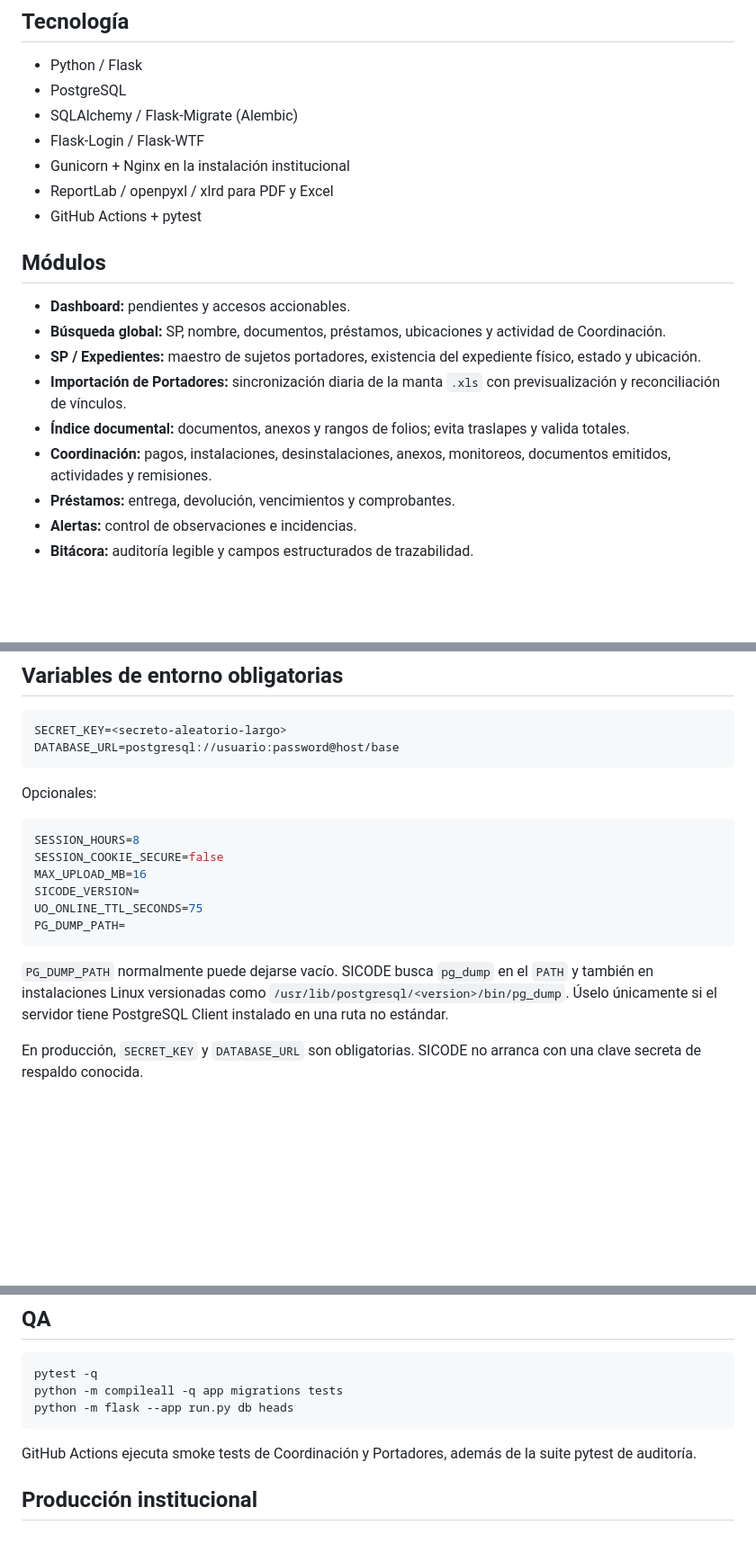
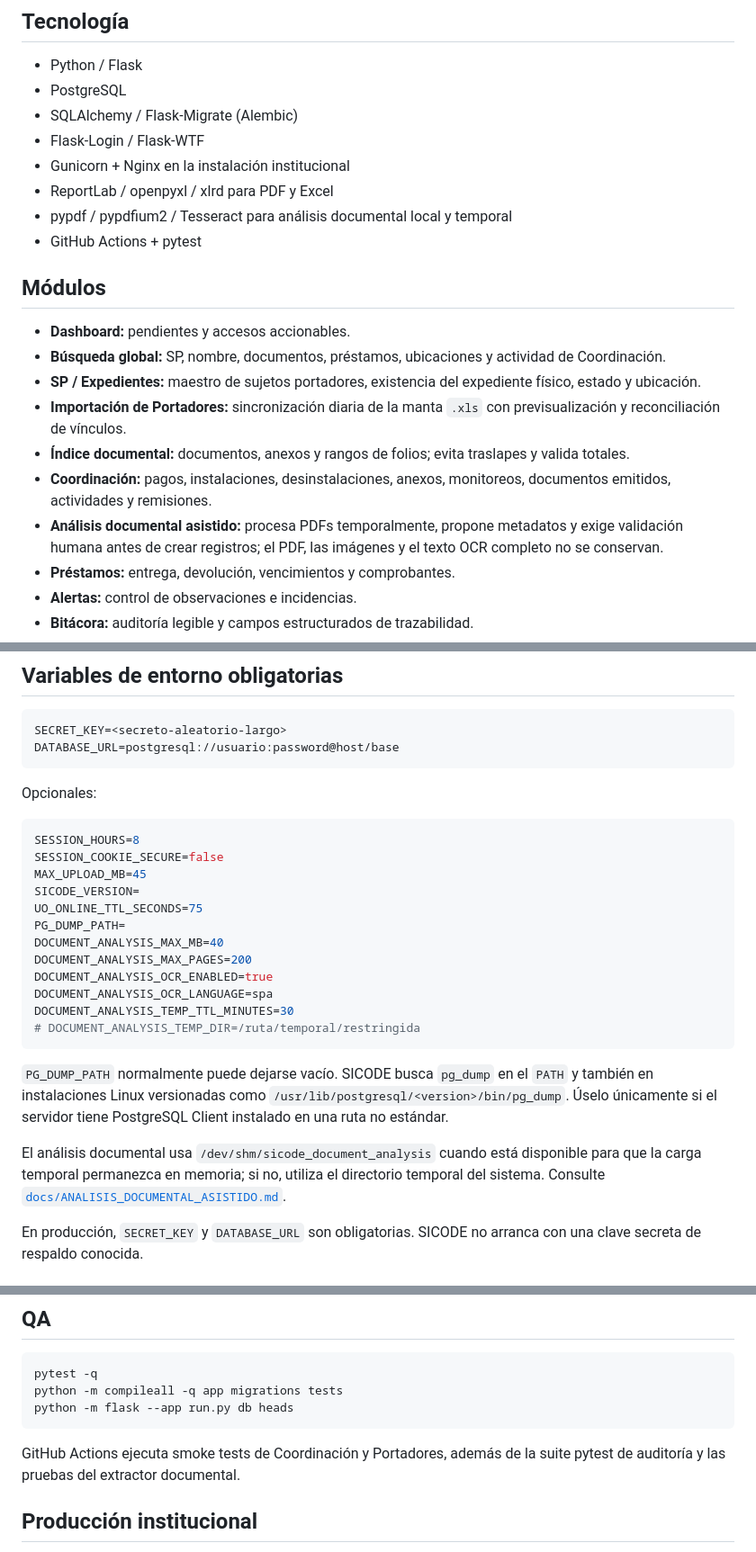
Before and after one commit to RGDeveloper-UCT/SICODE-UCT, a Markdown page: README.md, 3 parts joined by grey strips. Shown at 90% size. GitHub-like rendering; blank space fills up the shorter version.

Commit message:
Documentar módulo de análisis documental en README

````diff
--- a/README.md
+++ b/README.md
@@ -21,6 +21,7 @@ Aplicación web institucional interna para registrar, localizar, relacionar y au
 - Flask-Login / Flask-WTF
 - Gunicorn + Nginx en la instalación institucional
 - ReportLab / openpyxl / xlrd para PDF y Excel
+- pypdf / pypdfium2 / Tesseract para análisis documental local y temporal
 - GitHub Actions + pytest
 
 ## Módulos
@@ -31,6 +32,7 @@ Aplicación web institucional interna para registrar, localizar, relacionar y au
 - **Importación de Portadores:** sincronización diaria de la manta `.xls` con previsualización y reconciliación de vínculos.
 - **Índice documental:** documentos, anexos y rangos de folios; evita traslapes y valida totales.
 - **Coordinación:** pagos, instalaciones, desinstalaciones, anexos, monitoreos, documentos emitidos, actividades y remisiones.
+- **Análisis documental asistido:** procesa PDFs temporalmente, propone metadatos y exige validación humana antes de crear registros; el PDF, las imágenes y el texto OCR completo no se conservan.
 - **Préstamos:** entrega, devolución, vencimientos y comprobantes.
 - **Alertas:** control de observaciones e incidencias.
 - **Bitácora:** auditoría legible y campos estructurados de trazabilidad.
@@ -50,13 +52,21 @@ Opcionales:
 ```env
 SESSION_HOURS=8
 SESSION_COOKIE_SECURE=false
-MAX_UPLOAD_MB=16
+MAX_UPLOAD_MB=45
 SICODE_VERSION=
 UO_ONLINE_TTL_SECONDS=75
 PG_DUMP_PATH=
+DOCUMENT_ANALYSIS_MAX_MB=40
+DOCUMENT_ANALYSIS_MAX_PAGES=200
+DOCUMENT_ANALYSIS_OCR_ENABLED=true
+DOCUMENT_ANALYSIS_OCR_LANGUAGE=spa
+DOCUMENT_ANALYSIS_TEMP_TTL_MINUTES=30
+# DOCUMENT_ANALYSIS_TEMP_DIR=/ruta/temporal/restringida
 ```
 
 `PG_DUMP_PATH` normalmente puede dejarse vacío. SICODE busca `pg_dump` en el `PATH` y también en instalaciones Linux versionadas como `/usr/lib/postgresql/<version>/bin/pg_dump`. Úselo únicamente si el servidor tiene PostgreSQL Client instalado en una ruta no estándar.
+
+El análisis documental usa `/dev/shm/sicode_document_analysis` cuando está disponible para que la carga temporal permanezca en memoria; si no, utiliza el directorio temporal del sistema. Consulte [`docs/ANALISIS_DOCUMENTAL_ASISTIDO.md`](docs/ANALISIS_DOCUMENTAL_ASISTIDO.md).
 
 En producción, `SECRET_KEY` y `DATABASE_URL` son obligatorias. SICODE no arranca con una clave secreta de respaldo conocida.
 
@@ -84,7 +94,7 @@ python -m compileall -q app migrations tests
 python -m flask --app run.py db heads
 ```
 
-GitHub Actions ejecuta smoke tests de Coordinación y Portadores, además de la suite pytest de auditoría.
+GitHub Actions ejecuta smoke tests de Coordinación y Portadores, además de la suite pytest de auditoría y las pruebas del extractor documental.
 
 ## Producción institucional
 
````
